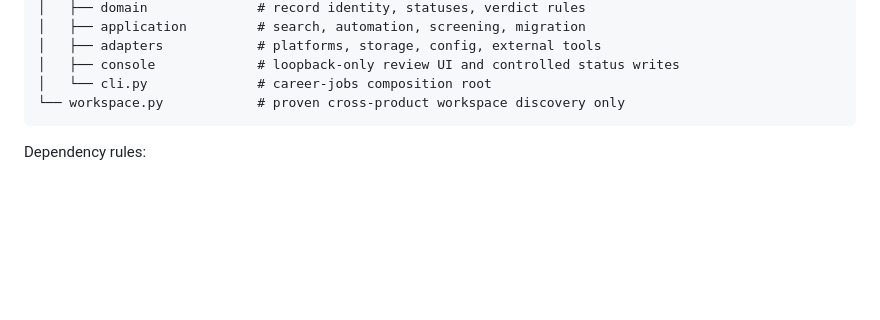
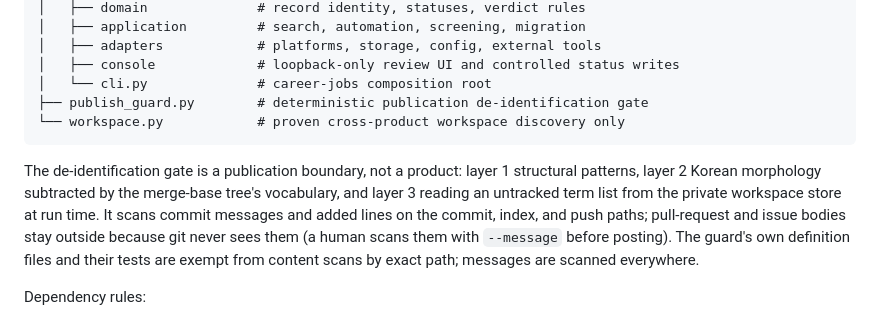
Before and after one commit to teslamint/careerkit, a Markdown page: ARCHITECTURE.md, the part around the change. GitHub-like rendering; blank space fills up the shorter version.

Commit message:
docs(architecture): record the publication gate boundary
The workspace recorded this section when the guard shipped, but this
repository's copy never gained it, so the twin-repo drift guard flags
ARCHITECTURE.md as a shared file that disagrees. The section describes
this repository's src/careerkit/publish_guard.py (9ad149b) and the paths
it scans.

The term-list location is named as the private workspace store rather
than by path: the privacy sentinel blocks literal private paths in this
public copy, and the exact path already lives in the exempt guard
source, where it cannot drift from the reader that loads it.

Constraint: shared files must stay byte-identical across the two repos.
Rejected: keeping the precise path and granting the file a drift
allowance — the allowance would exist only to carry a literal the
public repo must not publish.
Confidence: high — content matches the workspace side byte-for-byte
after the rephrase.
Scope-risk: none — documentation only.
Tested: the privacy sentinel passes and the two repositories'
ARCHITECTURE.md are byte-identical.
Not-tested: no prose verification beyond the existing workspace use.
Assisted-by: Claude Opus 4.6 with omp

````diff
--- a/ARCHITECTURE.md
+++ b/ARCHITECTURE.md
@@ -19,8 +19,17 @@ careerkit
 │   ├── adapters            # platforms, storage, config, external tools
 │   ├── console             # loopback-only review UI and controlled status writes
 │   └── cli.py              # career-jobs composition root
+├── publish_guard.py        # deterministic publication de-identification gate
 └── workspace.py            # proven cross-product workspace discovery only
 ```
+
+The de-identification gate is a publication boundary, not a product: layer 1 structural
+patterns, layer 2 Korean morphology subtracted by the merge-base tree's vocabulary, and
+layer 3 reading an untracked term list from the private workspace store at run time.
+It scans commit messages and added lines on the commit, index, and push paths; pull-request
+and issue bodies stay outside because git never sees them (a human scans them with
+`--message` before posting). The guard's own definition files and their tests are exempt
+from content scans by exact path; messages are scanned everywhere.
 
 Dependency rules:
 
````
